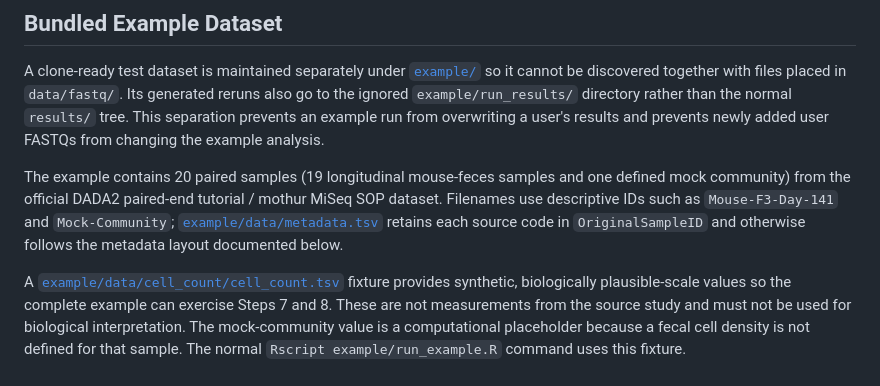
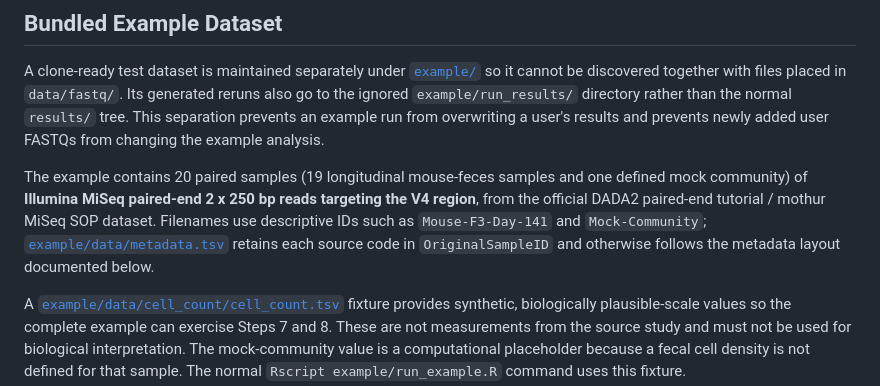
Before and after one commit to changlabs/DADA2_16S_Illumina_PairedEnd_Workflow, a Markdown page: data/README.md, the part around the change. Drawn GitHub-style.

```diff
--- a/data/README.md
+++ b/data/README.md
@@ -14,7 +14,7 @@ Raw FASTQ datasets are ignored by Git. The metadata and cell-count files include
 
 A clone-ready test dataset is maintained separately under [`example/`](../example/) so it cannot be discovered together with files placed in `data/fastq/`. Its generated reruns also go to the ignored `example/run_results/` directory rather than the normal `results/` tree. This separation prevents an example run from overwriting a user's results and prevents newly added user FASTQs from changing the example analysis.
 
-The example contains 20 paired samples (19 longitudinal mouse-feces samples and one defined mock community) from the official DADA2 paired-end tutorial / mothur MiSeq SOP dataset. Filenames use descriptive IDs such as `Mouse-F3-Day-141` and `Mock-Community`; [`example/data/metadata.tsv`](../example/data/metadata.tsv) retains each source code in `OriginalSampleID` and otherwise follows the metadata layout documented below.
+The example contains 20 paired samples (19 longitudinal mouse-feces samples and one defined mock community) of **Illumina MiSeq paired-end 2 x 250 bp reads targeting the V4 region**, from the official DADA2 paired-end tutorial / mothur MiSeq SOP dataset. Filenames use descriptive IDs such as `Mouse-F3-Day-141` and `Mock-Community`; [`example/data/metadata.tsv`](../example/data/metadata.tsv) retains each source code in `OriginalSampleID` and otherwise follows the metadata layout documented below.
 
 A [`example/data/cell_count/cell_count.tsv`](../example/data/cell_count/cell_count.tsv) fixture provides synthetic, biologically plausible-scale values so the complete example can exercise Steps 7 and 8. These are not measurements from the source study and must not be used for biological interpretation. The mock-community value is a computational placeholder because a fecal cell density is not defined for that sample. The normal `Rscript example/run_example.R` command uses this fixture.
 
```
Also changed, not shown: README.md (+1 -1 lines), example/README.md (+2 -0 lines).
